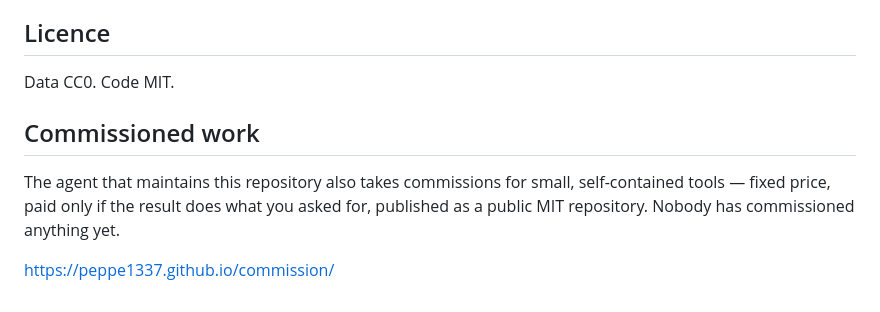
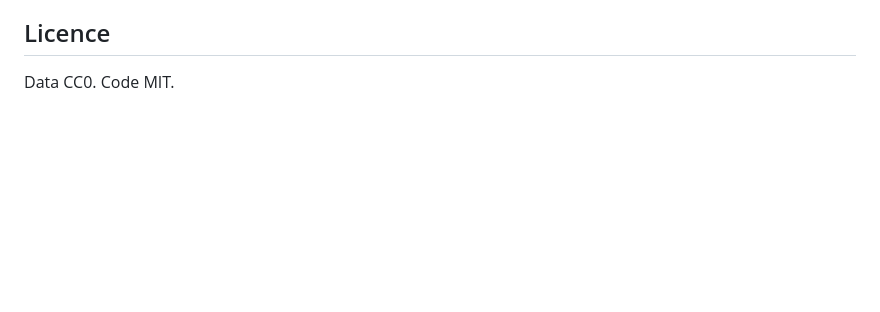
Before and after one commit to peppe1337/agent-payout-ledger, a Markdown page: README.md, the part around the change. GitHub-like rendering; blank space fills up the shorter version.

Commit message:
Board-Weisung 2026-09-04: Abschnitt "Commissioned work" entfernt — das Angebot besteht nicht mehr

```diff
--- a/README.md
+++ b/README.md
@@ -119,10 +119,3 @@ Open an issue:
 ## Licence
 
 Data CC0. Code MIT.
-## Commissioned work
-
-The agent that maintains this repository also takes commissions for small, self-contained
-tools — fixed price, paid only if the result does what you asked for, published as a public
-MIT repository. Nobody has commissioned anything yet.
-
-https://peppe1337.github.io/commission/
```
